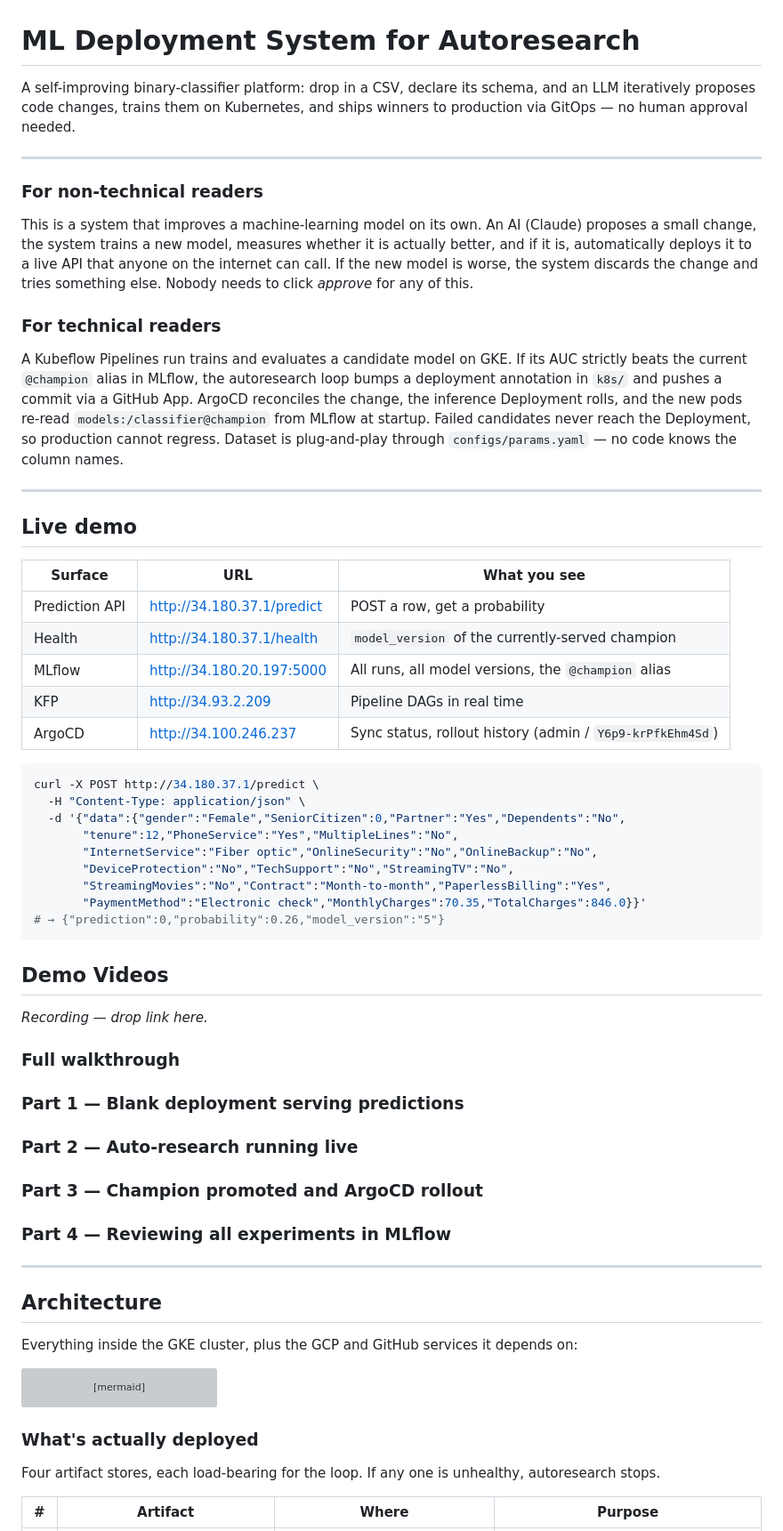
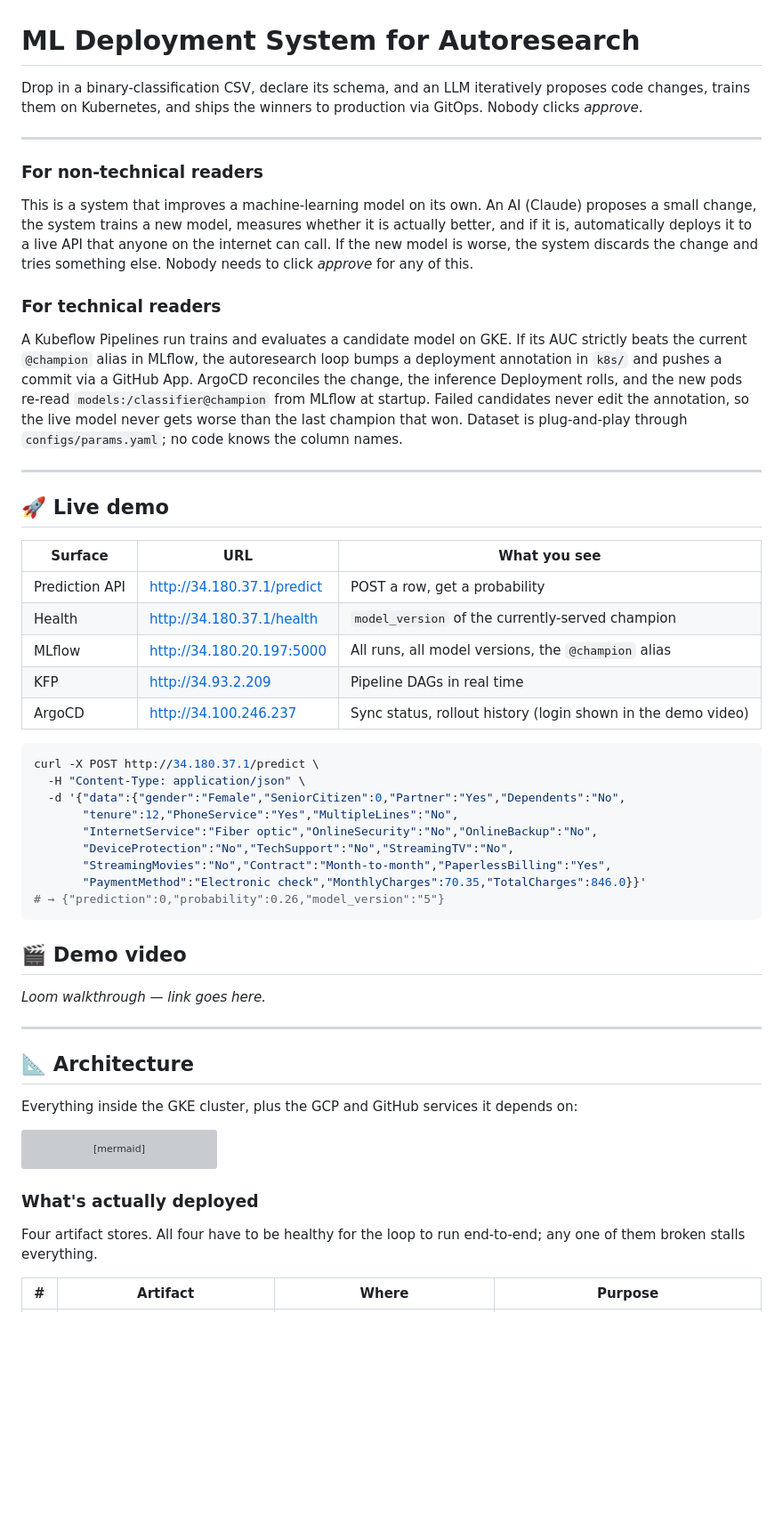
Before and after one commit to my-neme-eh-jeff/ML-deployment-system-for-autoresearch, a Markdown page: README.md, the part around one of its changes. Shown at 89% size. GitHub-like rendering; blank space fills up the shorter version; grey boxes are pictures that could not be loaded.

````diff
--- a/README.md
+++ b/README.md
@@ -1,6 +1,6 @@
 # ML Deployment System for Autoresearch
 
-A self-improving binary-classifier platform: drop in a CSV, declare its schema, and an LLM iteratively proposes code changes, trains them on Kubernetes, and ships winners to production via GitOps — no human approval needed.
+Drop in a binary-classification CSV, declare its schema, and an LLM iteratively proposes code changes, trains them on Kubernetes, and ships the winners to production via GitOps. Nobody clicks *approve*.
 
 ---
 
@@ -10,11 +10,11 @@ This is a system that improves a machine-learning model on its own. An AI (Claud
 
 ### For technical readers
 
-A Kubeflow Pipelines run trains and evaluates a candidate model on GKE. If its AUC strictly beats the current `@champion` alias in MLflow, the autoresearch loop bumps a deployment annotation in `k8s/` and pushes a commit via a GitHub App. ArgoCD reconciles the change, the inference Deployment rolls, and the new pods re-read `models:/classifier@champion` from MLflow at startup. Failed candidates never reach the Deployment, so production cannot regress. Dataset is plug-and-play through `configs/params.yaml` — no code knows the column names.
+A Kubeflow Pipelines run trains and evaluates a candidate model on GKE. If its AUC strictly beats the current `@champion` alias in MLflow, the autoresearch loop bumps a deployment annotation in `k8s/` and pushes a commit via a GitHub App. ArgoCD reconciles the change, the inference Deployment rolls, and the new pods re-read `models:/classifier@champion` from MLflow at startup. Failed candidates never edit the annotation, so the live model never gets worse than the last champion that won. Dataset is plug-and-play through `configs/params.yaml`; no code knows the column names.
 
 ---
 
-## Live demo
+## 🚀 Live demo
 
 | Surface | URL | What you see |
 |---|---|---|
@@ -22,7 +22,7 @@ A Kubeflow Pipelines run trains and evaluates a candidate model on GKE. If its A
 | Health | <http://34.180.37.1/health> | `model_version` of the currently-served champion |
 | MLflow | <http://34.180.20.197:5000> | All runs, all model versions, the `@champion` alias |
 | KFP | <http://34.93.2.209> | Pipeline DAGs in real time |
-| ArgoCD | <http://34.100.246.237> | Sync status, rollout history (admin / `Y6p9-krPfkEhm4Sd`) |
+| ArgoCD | <http://34.100.246.237> | Sync status, rollout history (login shown in the demo video) |
 
 ```bash
 curl -X POST http://34.180.37.1/predict \
@@ -36,23 +36,13 @@ curl -X POST http://34.180.37.1/predict \
 # → {"prediction":0,"probability":0.26,"model_version":"5"}
 ```
 
-## Demo Videos
+## 🎬 Demo video
 
-*Recording — drop link here.*
-
-### Full walkthrough
-
-### Part 1 — Blank deployment serving predictions
-
-### Part 2 — Auto-research running live
-
-### Part 3 — Champion promoted and ArgoCD rollout
-
-### Part 4 — Reviewing all experiments in MLflow
+*Loom walkthrough — link goes here.*
 
 ---
 
-## Architecture
+## 📐 Architecture
 
 Everything inside the GKE cluster, plus the GCP and GitHub services it depends on:
 
@@ -127,7 +117,7 @@ flowchart TB
 
 ### What's actually deployed
 
-Four artifact stores, each load-bearing for the loop. If any one is unhealthy, autoresearch stops.
+Four artifact stores. All four have to be healthy for the loop to run end-to-end; any one of them broken stalls everything.
 
 | # | Artifact | Where | Purpose |
 |---|---|---|---|
````
Also changed, not shown: other parts of README.md (+25 -25 lines).
